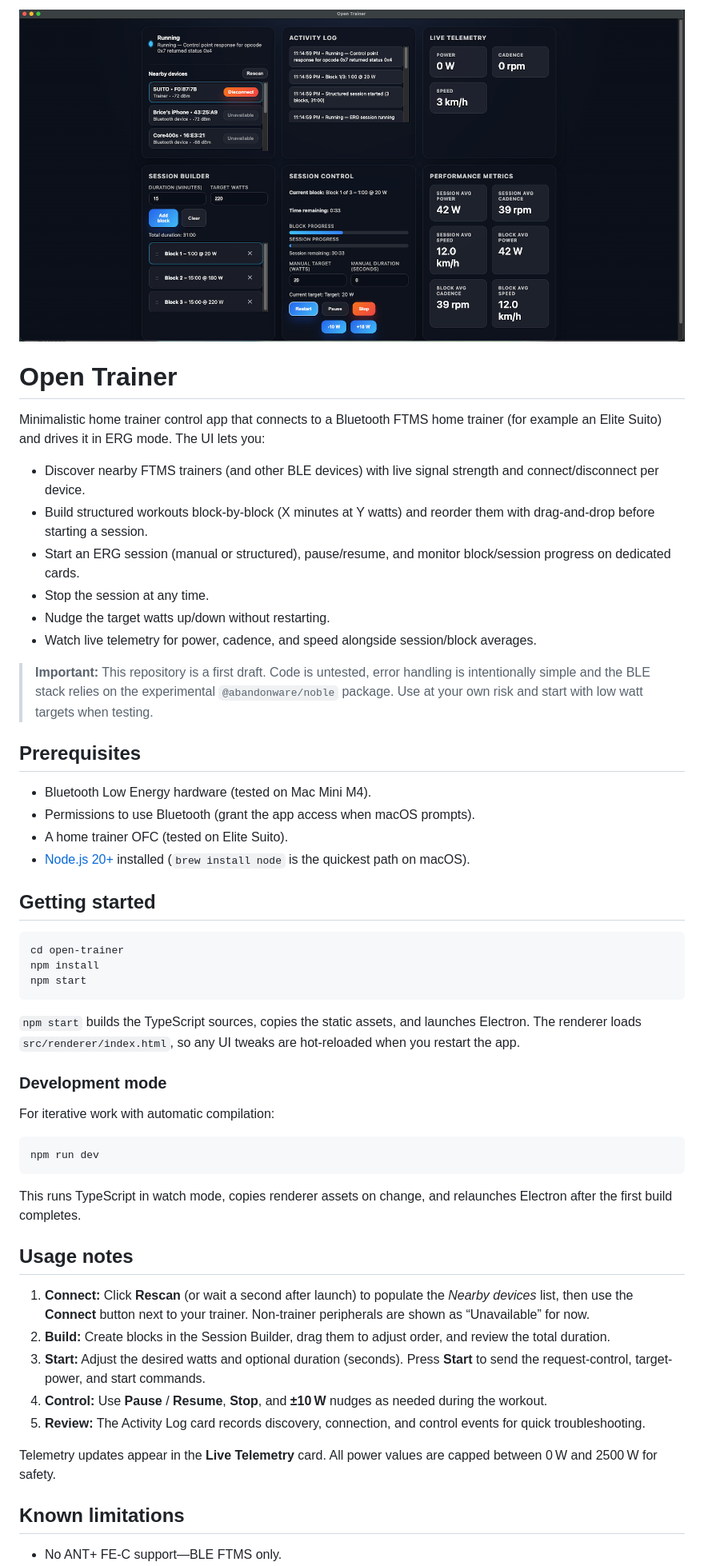
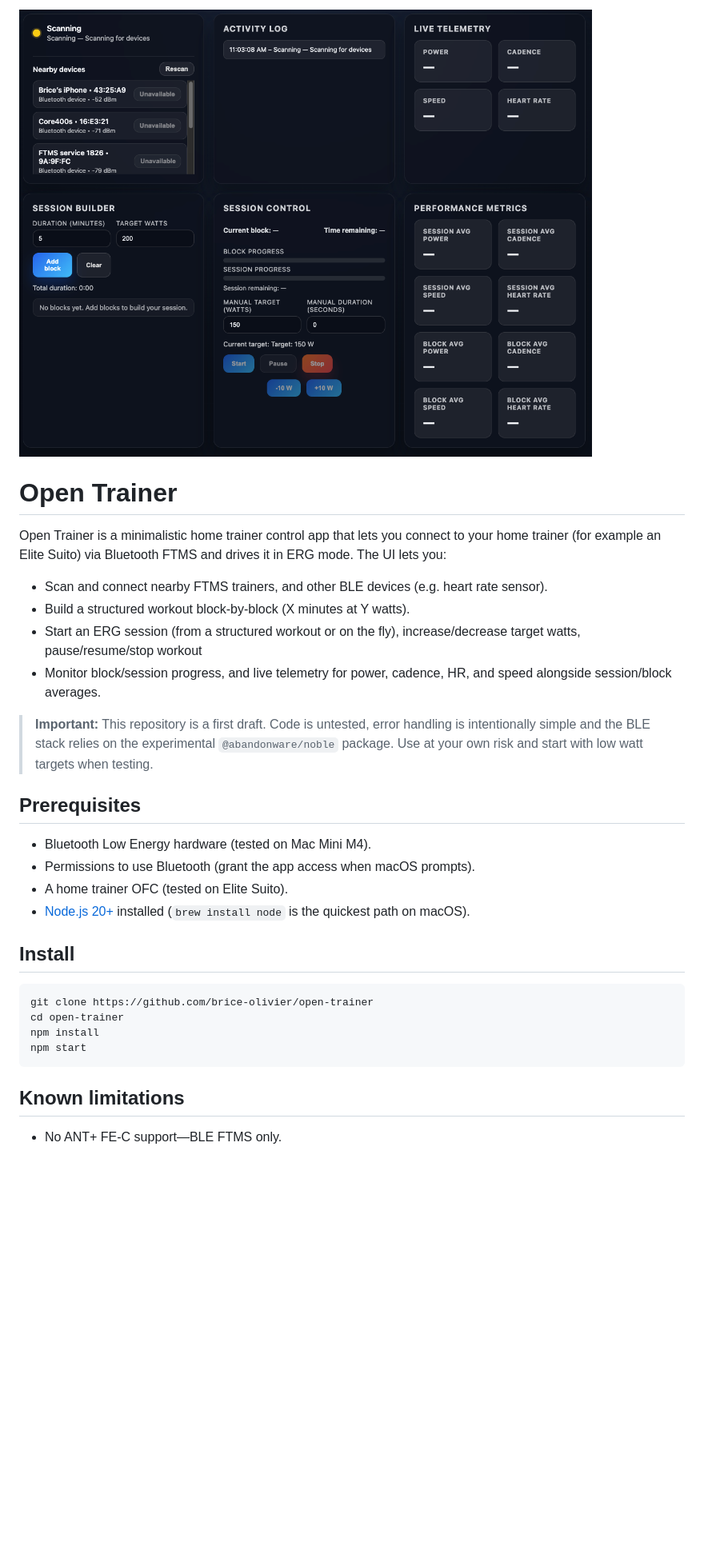
Before and after one commit to brice-olivier/open-trainer, a Markdown page: README.md, the part around the change printed below. Shown: that part at 80% size. Rendered like a GitHub page; pictures changed too: app-screenshot.png; blank space fills up the shorter version.

Commit message:
add human readable README and todo.

````diff
--- a/README.md
+++ b/README.md
@@ -2,14 +2,12 @@
 
 # Open Trainer
 
-Minimalistic home trainer control app that connects to a Bluetooth FTMS home trainer (for example an Elite Suito) and drives it in ERG mode. The UI lets you:
+Open Trainer is a minimalistic home trainer control app that lets you connect to your home trainer (for example an Elite Suito) via Bluetooth FTMS and drives it in ERG mode. The UI lets you:
 
-- Discover nearby FTMS trainers (and other BLE devices) with live signal strength and connect/disconnect per device.
-- Build structured workouts block-by-block (X minutes at Y watts) and reorder them with drag-and-drop before starting a session.
-- Start an ERG session (manual or structured), pause/resume, and monitor block/session progress on dedicated cards.
-- Stop the session at any time.
-- Nudge the target watts up/down without restarting.
-- Watch live telemetry for power, cadence, and speed alongside session/block averages.
+- Scan and connect nearby FTMS trainers, and other BLE devices (e.g. heart rate sensor).
+- Build a structured workout block-by-block (X minutes at Y watts).
+- Start an ERG session (from a structured workout or on the fly), increase/decrease target watts, pause/resume/stop workout
+- Monitor block/session progress, and live telemetry for power, cadence, HR, and speed alongside session/block averages.
 
 > **Important:** This repository is a first draft. Code is untested, error handling is intentionally simple and the BLE stack relies on the experimental `@abandonware/noble` package. Use at your own risk and start with low watt targets when testing.
 
@@ -20,36 +18,15 @@ Minimalistic home trainer control app that connects to a Bluetooth FTMS home tra
 - A home trainer OFC (tested on Elite Suito).
 - [Node.js 20+](https://nodejs.org/en/download) installed (`brew install node` is the quickest path on macOS).
 
-## Getting started
+## Install
 
 ```bash
+git clone https://github.com/brice-olivier/open-trainer
 cd open-trainer
 npm install
 npm start
 ```
 
-`npm start` builds the TypeScript sources, copies the static assets, and launches Electron. The renderer loads `src/renderer/index.html`, so any UI tweaks are hot-reloaded when you restart the app.
-
-### Development mode
-
-For iterative work with automatic compilation:
-
-```bash
-npm run dev
-```
-
-This runs TypeScript in watch mode, copies renderer assets on change, and relaunches Electron after the first build completes.
-
-## Usage notes
-
-1. **Connect:** Click **Rescan** (or wait a second after launch) to populate the _Nearby devices_ list, then use the **Connect** button next to your trainer. Non-trainer peripherals are shown as “Unavailable” for now.
-2. **Build:** Create blocks in the Session Builder, drag them to adjust order, and review the total duration.
-3. **Start:** Adjust the desired watts and optional duration (seconds). Press **Start** to send the request-control, target-power, and start commands.
-4. **Control:** Use **Pause** / **Resume**, **Stop**, and **±10 W** nudges as needed during the workout.
-5. **Review:** The Activity Log card records discovery, connection, and control events for quick troubleshooting.
-
-Telemetry updates appear in the **Live Telemetry** card. All power values are capped between 0 W and 2500 W for safety.
-
 ## Known limitations
 
 - No ANT+ FE‑C support—BLE FTMS only.
````
Also changed, not shown: other parts of README.md (+17 -3 lines), open-trainer-logo.png (added).
